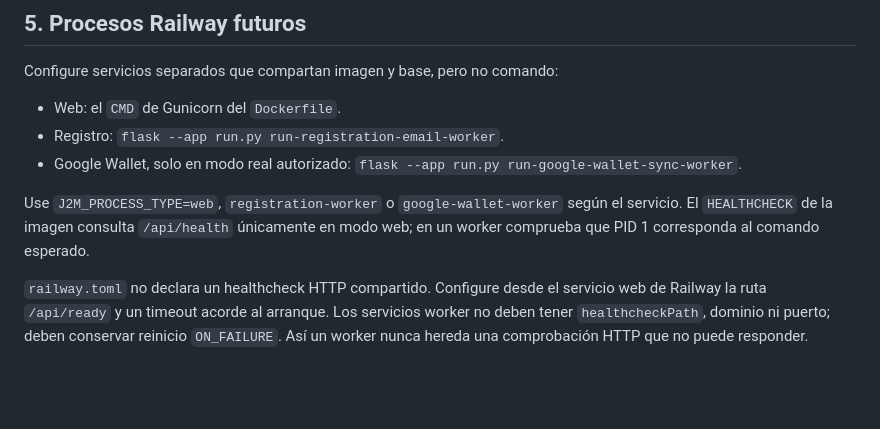
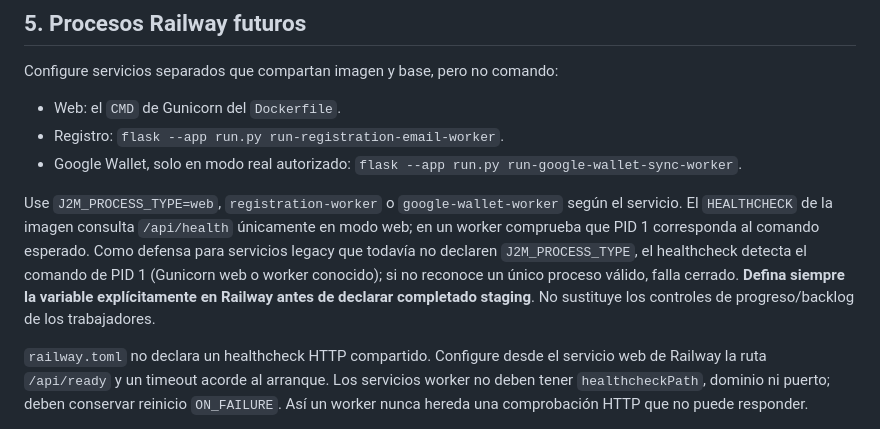
Before and after one commit to Mendez2620/J2M-Interactive, a Markdown page: docs/staging-readiness.md, the part around the change. Drawn GitHub-style; blank space fills up the shorter version.

Commit message:
docs: document healthcheck fallback and required Railway process type

```diff
--- a/docs/staging-readiness.md
+++ b/docs/staging-readiness.md
@@ -93,6 +93,11 @@ Configure servicios separados que compartan imagen y base, pero no comando:
 Use `J2M_PROCESS_TYPE=web`, `registration-worker` o `google-wallet-worker` según
 el servicio. El `HEALTHCHECK` de la imagen consulta `/api/health` únicamente en
 modo web; en un worker comprueba que PID 1 corresponda al comando esperado.
+Como defensa para servicios legacy que todavía no declaren `J2M_PROCESS_TYPE`,
+el healthcheck detecta el comando de PID 1 (Gunicorn web o worker conocido);
+si no reconoce un único proceso válido, falla cerrado. **Defina siempre la
+variable explícitamente en Railway antes de declarar completado staging**.
+No sustituye los controles de progreso/backlog de los trabajadores.
 
 `railway.toml` no declara un healthcheck HTTP compartido. Configure desde el
 servicio web de Railway la ruta `/api/ready` y un timeout acorde al arranque.
```
